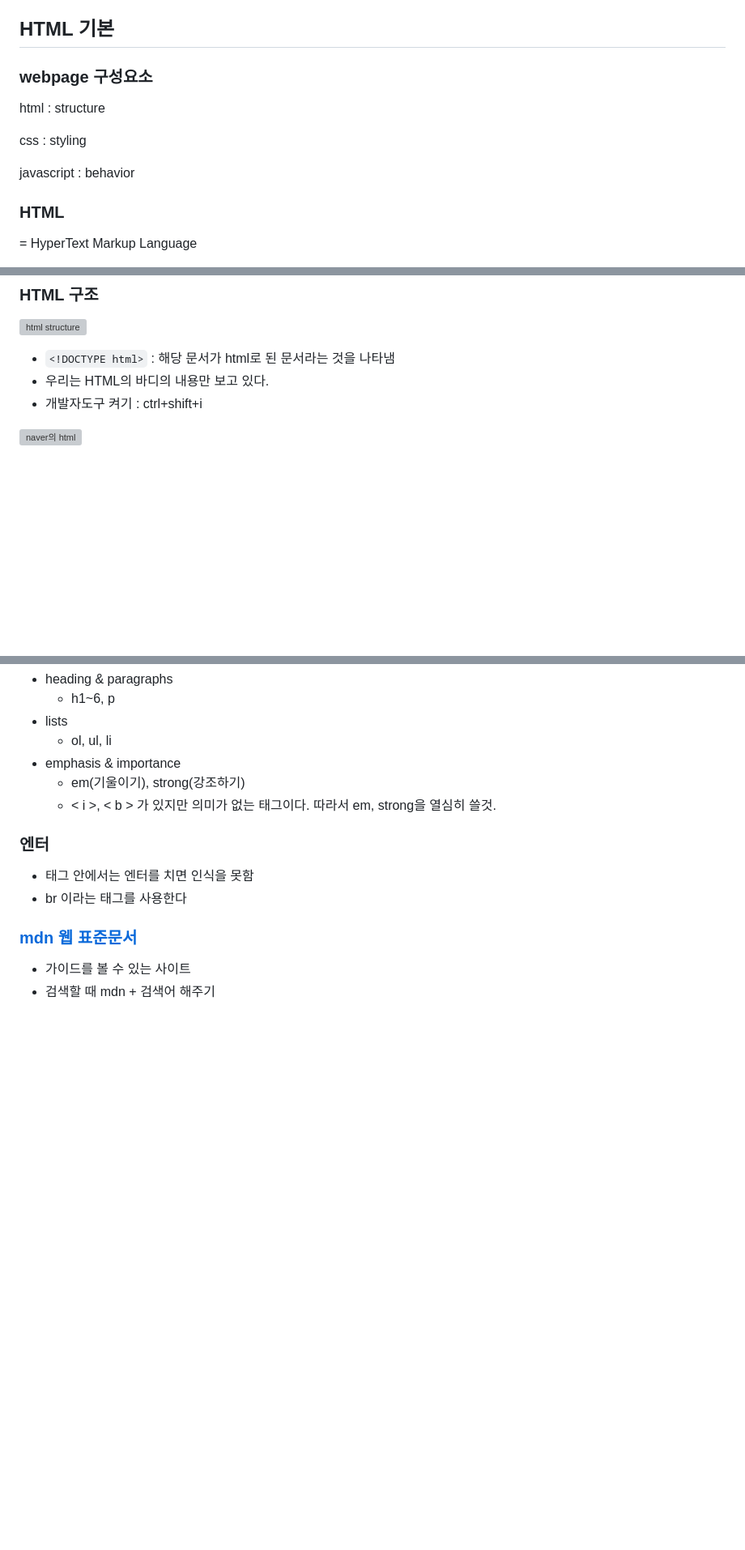
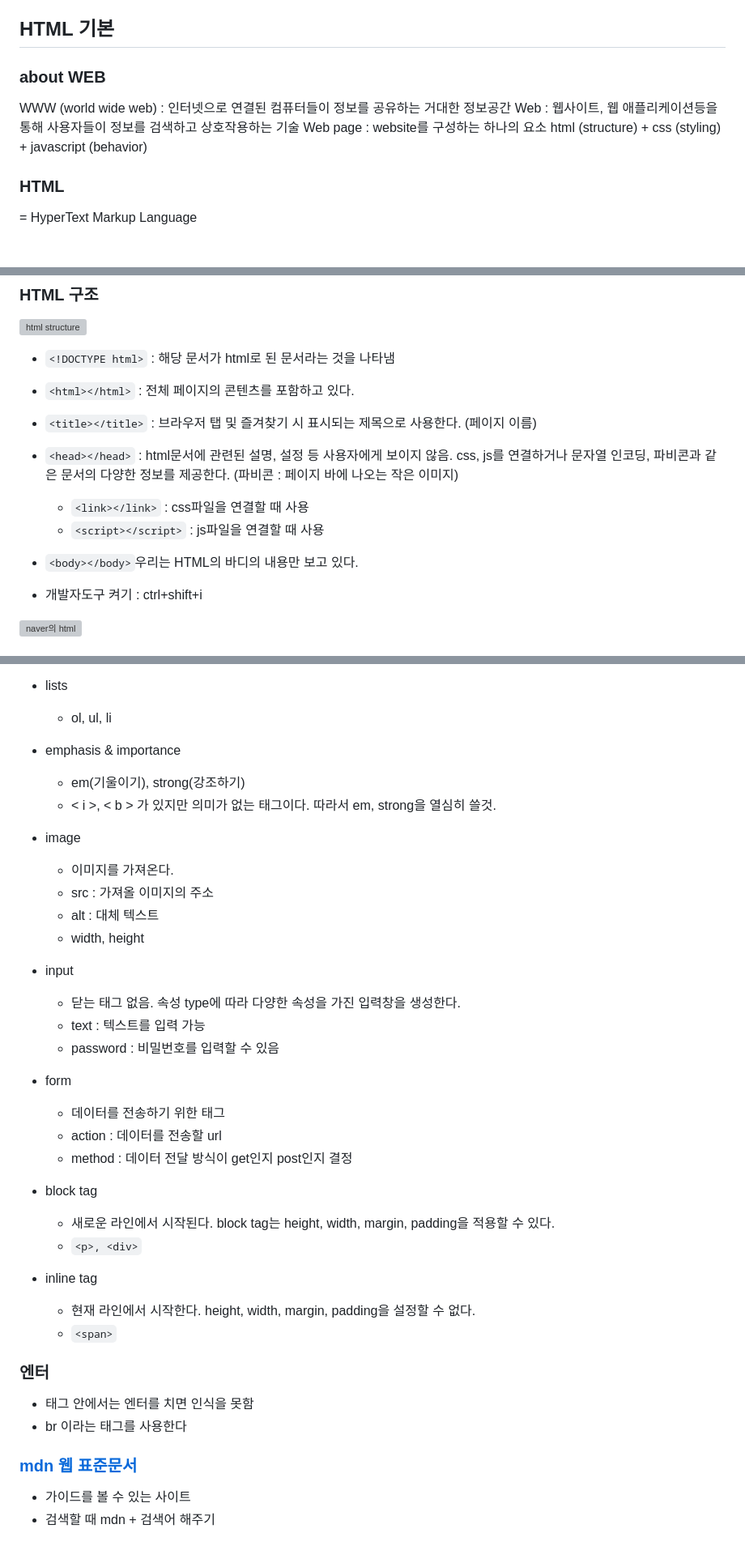
Before and after one commit to songminj/TIL, a Markdown page: web/0306_html+css/0306_html.md, 3 parts joined by grey strips. Shown: that part at 81% size. Drawn GitHub-style; blank space fills up the shorter version; grey boxes are pictures that could not be loaded.

Commit message:
docs: 문서 수정
공부하면서 배운 내용 다시 정리

```diff
--- a/web/0306_html+css/0306_html.md
+++ b/web/0306_html+css/0306_html.md
@@ -4,13 +4,12 @@ Date : 24-03-06
 
 
 ## HTML 기본
-### webpage 구성요소
+### about WEB
+WWW (world wide web) : 인터넷으로 연결된 컴퓨터들이 정보를 공유하는 거대한 정보공간
+Web : 웹사이트, 웹 애플리케이션등을 통해 사용자들이 정보를 검색하고 상호작용하는 기술
+Web page : website를 구성하는 하나의 요소
+html (structure) + css (styling) + javascript (behavior)
 
-html : structure
-
-css : styling
-
-javascript : behavior
 
 ### HTML
 
@@ -29,7 +28,13 @@ javascript : behavior
 ![html structure](.\htmlstructure.png)
 
 - `<!DOCTYPE html>` : 해당 문서가 html로 된 문서라는 것을 나타냄
-- 우리는 HTML의 바디의 내용만 보고 있다.
+- `<html></html>` : 전체 페이지의 콘텐츠를 포함하고 있다.
+- `<title></title>` : 브라우저 탭 및 즐겨찾기 시 표시되는 제목으로 사용한다. (페이지 이름)
+- `<head></head>` : html문서에 관련된 설명, 설정 등 사용자에게 보이지 않음. css, js를 연결하거나 문자열 인코딩, 파비콘과 같은 문서의 다양한 정보를 제공한다.  (파비콘 : 페이지 바에 나오는 작은 이미지)
+    - `<link></link>` : css파일을 연결할 때 사용
+    - `<script></script>` : js파일을 연결할 때 사용
+
+- `<body></body>`우리는 HTML의 바디의 내용만 보고 있다.
 - 개발자도구 켜기 :  ctrl+shift+i
 
 ![naver의 html](.\naverhtml.PNG)
@@ -130,6 +136,26 @@ javascript : behavior
 - emphasis & importance
     - em(기울이기), strong(강조하기)
     - < i >, < b > 가 있지만 의미가 없는 태그이다. 따라서 em, strong을 열심히 쓸것.
+- image
+    - 이미지를 가져온다.
+    - src : 가져올 이미지의 주소
+    - alt : 대체 텍스트
+    - width, height
+- input
+    - 닫는 태그 없음. 속성 type에 따라 다양한 속성을 가진 입력창을 생성한다.
+    - text : 텍스트를 입력 가능
+    - password : 비밀번호를 입력할 수 있음
+- form
+    - 데이터를 전송하기 위한 태그
+    - action  : 데이터를 전송할 url
+    - method  : 데이터 전달 방식이 get인지 post인지 결정
+
+- block tag
+    - 새로운 라인에서 시작된다. block tag는 height, width, margin, padding을 적용할 수 있다.
+    - `<p>, <div>`
+- inline tag
+    - 현재 라인에서 시작한다. height, width, margin, padding을 설정할 수 없다.
+    - `<span>`
 
 
 ### 엔터
```
Also changed, not shown: other parts of web/0306_html+css/0306_html.md (+2 -1 lines), web/0306_html+css/0306_css.md (+2 -2 lines).
